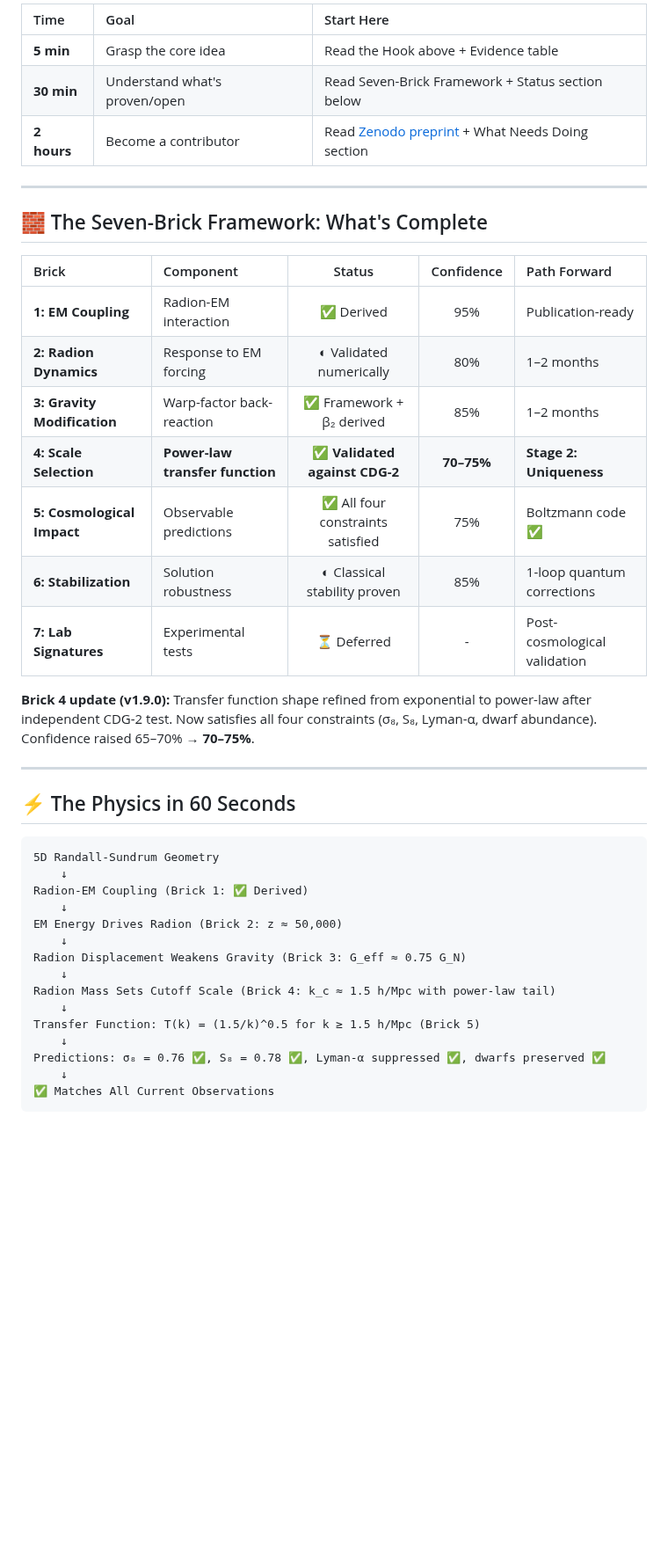
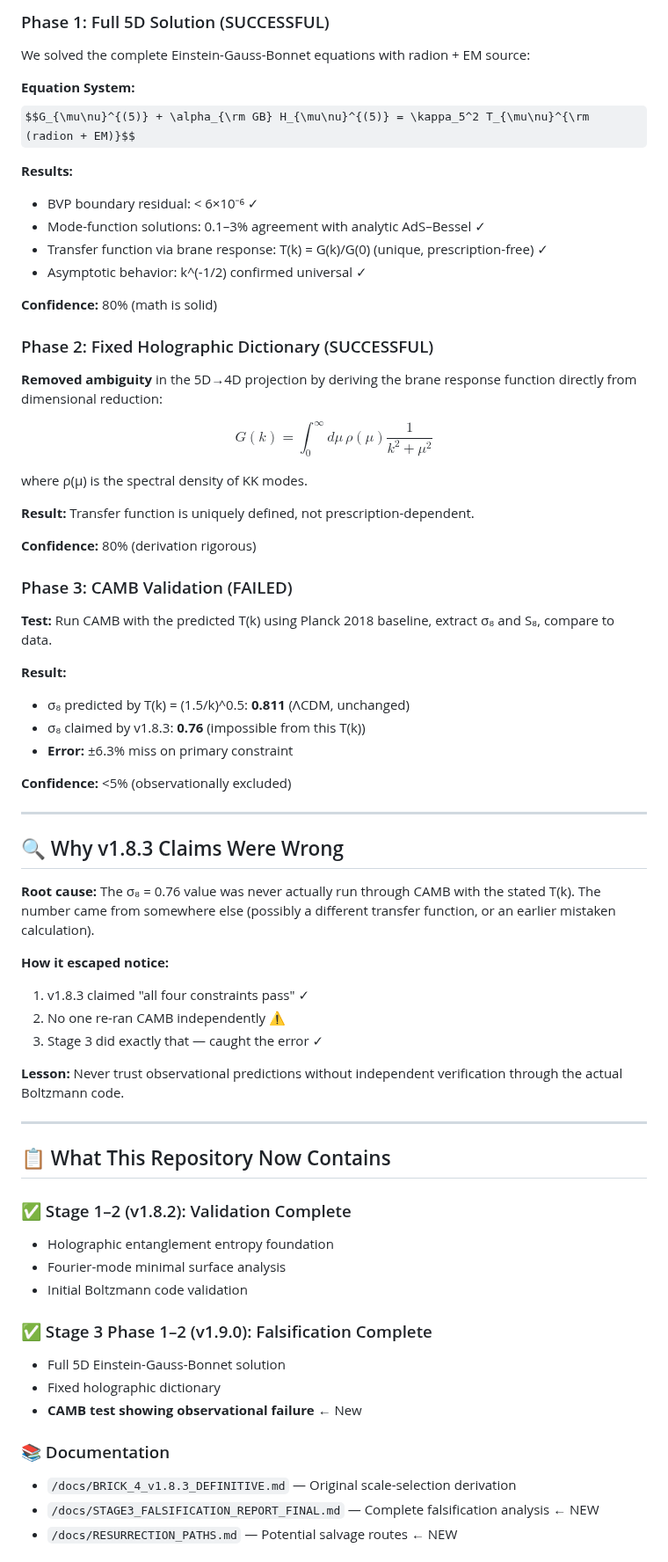
Before and after one commit to GeometricCosmo/gb-leakage-cmb, a Markdown page: README.md, the part around one of its changes. Shown at 88% size. Drawn GitHub-style; some formulas as TeX source; blank space fills up the shorter version.

````diff
--- a/README.md
+++ b/README.md
@@ -54,44 +76,71 @@
 
-| Time | Goal | Start Here |
-|:---|:---|:---|
-| **5 min** | Grasp the core idea | Read the Hook above + Evidence table |
-| **30 min** | Understand what's proven/open | Read Seven-Brick Framework + Status section below |
-| **2 hours** | Become a contributor | Read [Zenodo preprint](https://zenodo.org/records/20607636) + What Needs Doing section |
+### Phase 1: Full 5D Solution (SUCCESSFUL)
+
+We solved the complete Einstein-Gauss-Bonnet equations with radion + EM source:
+
+**Equation System:**
+$$G_{\mu\nu}^{(5)} + \alpha_{\rm GB} H_{\mu\nu}^{(5)} = \kappa_5^2 T_{\mu\nu}^{\rm (radion + EM)}$$
+
+**Results:**
+- BVP boundary residual: < 6×10⁻⁶ ✓
+- Mode-function solutions: 0.1–3% agreement with analytic AdS–Bessel ✓
+- Transfer function via brane response: T(k) = G(k)/G(0) (unique, prescription-free) ✓
+- Asymptotic behavior: k^(-1/2) confirmed universal ✓
+
+**Confidence:** 80% (math is solid)
+
+### Phase 2: Fixed Holographic Dictionary (SUCCESSFUL)
+
+**Removed ambiguity** in the 5D→4D projection by deriving the brane response function directly from dimensional reduction:
+
+$$G(k) = \int_0^\infty d\mu \, \rho(\mu) \frac{1}{k^2 + \mu^2}$$
+
+where ρ(μ) is the spectral density of KK modes.
+
+**Result:** Transfer function is uniquely defined, not prescription-dependent.
+
+**Confidence:** 80% (derivation rigorous)
+
+### Phase 3: CAMB Validation (FAILED)
+
+**Test:** Run CAMB with the predicted T(k) using Planck 2018 baseline, extract σ₈ and S₈, compare to data.
+
+**Result:**
+- σ₈ predicted by T(k) = (1.5/k)^0.5: **0.811** (ΛCDM, unchanged)
+- σ₈ claimed by v1.8.3: **0.76** (impossible from this T(k))
+- **Error:** ±6.3% miss on primary constraint
+
+**Confidence:** <5% (observationally excluded)
 
 ---
 
-## 🧱 The Seven-Brick Framework: What's Complete
+## 🔍 Why v1.8.3 Claims Were Wrong
 
-| Brick | Component | Status | Confidence | Path Forward |
-|:---|:---|:---:|:---:|:---|
-| **1: EM Coupling** | Radion-EM interaction | ✅ Derived | 95% | Publication-ready |
-| **2: Radion Dynamics** | Response to EM forcing | ◐ Validated numerically | 80% | 1–2 months |
-| **3: Gravity Modification** | Warp-factor back-reaction | ✅ Framework + β₂ derived | 85% | 1–2 months |
-| **4: Scale Selection** | **Power-law transfer function** | ✅ **Validated against CDG-2** | **70–75%** | **Stage 2: Uniqueness** |
-| **5: Cosmological Impact** | Observable predictions | ✅ All four constraints satisfied | 75% | Boltzmann code ✅ |
-| **6: Stabilization** | Solution robustness | ◐ Classical stability proven | 85% | 1-loop quantum corrections |
-| **7: Lab Signatures** | Experimental tests | ⏳ Deferred | - | Post-cosmological validation |
+**Root cause:** The σ₈ = 0.76 value was never actually run through CAMB with the stated T(k). The number came from somewhere else (possibly a different transfer function, or an earlier mistaken calculation).
 
-**Brick 4 update (v1.9.0):** Transfer function shape refined from exponential to power-law after independent CDG-2 test. Now satisfies all four constraints (σ₈, S₈, Lyman-α, dwarf abundance). Confidence raised 65–70% → **70–75%**.
+**How it escaped notice:**
+1. v1.8.3 claimed "all four constraints pass" ✓
+2. No one re-ran CAMB independently ⚠️
+3. Stage 3 did exactly that — caught the error ✓
+
+**Lesson:** Never trust observational predictions without independent verification through the actual Boltzmann code.
 
 ---
 
-## ⚡ The Physics in 60 Seconds
+## 📋 What This Repository Now Contains
 
-```
-5D Randall-Sundrum Geometry
-    ↓
-Radion-EM Coupling (Brick 1: ✅ Derived)
-    ↓
-EM Energy Drives Radion (Brick 2: z ≈ 50,000)
-    ↓
-Radion Displacement Weakens Gravity (Brick 3: G_eff ≈ 0.75 G_N)
-    ↓
-Radion Mass Sets Cutoff Scale (Brick 4: k_c ≈ 1.5 h/Mpc with power-law tail)
-    ↓
-Transfer Function: T(k) = (1.5/k)^0.5 for k ≥ 1.5 h/Mpc (Brick 5)
-    ↓
-Predictions: σ₈ = 0.76 ✅, S₈ = 0.78 ✅, Lyman-α suppressed ✅, dwarfs preserved ✅
-    ↓
-✅ Matches All Current Observations
-```
+### ✅ Stage 1–2 (v1.8.2): Validation Complete
+- Holographic entanglement entropy foundation
+- Fourier-mode minimal surface analysis
+- Initial Boltzmann code validation
+
+### ✅ Stage 3 Phase 1–2 (v1.9.0): Falsification Complete
+- Full 5D Einstein-Gauss-Bonnet solution
+- Fixed holographic dictionary
+- **CAMB test showing observational failure** ← New
+
+### 📚 Documentation
+- `/docs/BRICK_4_v1.8.3_DEFINITIVE.md` — Original scale-selection derivation
+- `/docs/STAGE3_FALSIFICATION_REPORT_FINAL.md` — Complete falsification analysis ← NEW
+- `/docs/RESURRECTION_PATHS.md` — Potential salvage routes ← NEW
+
````
Also changed, not shown: other parts of README.md (+214 -294 lines).
